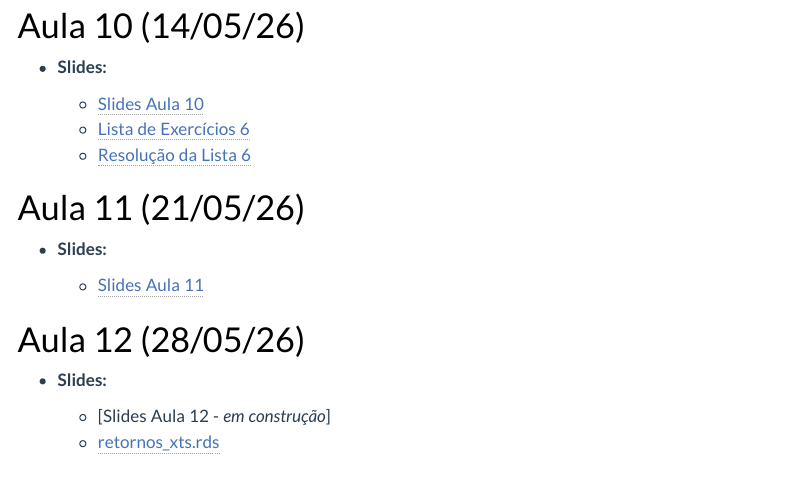
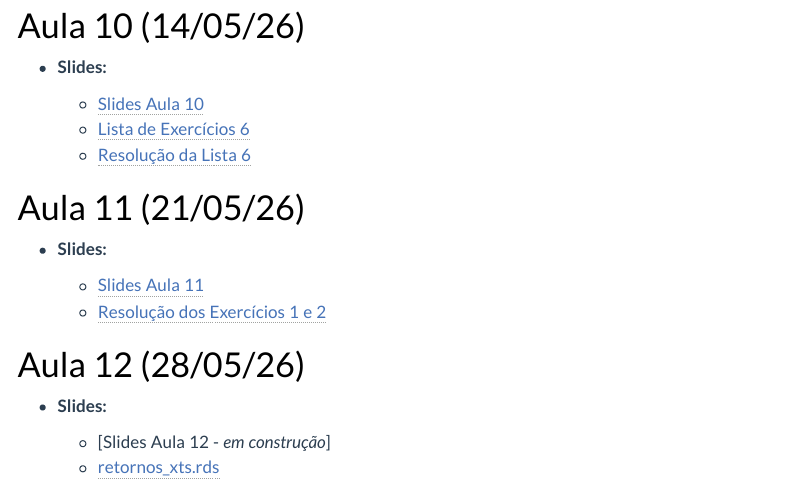
Before and after one commit to washingtonsilva/site_mpa_icd2026, a Quarto document (cronograma.qmd): the page in a window 1100 px wide, from 4090 px down. Rendered offline with R 4.5, knitr and Pandoc in place of Quarto, with nearby package versions; menus at the side of the page are left out.

Commit message:
aula 11 solucao dos exercicios 1 e 2 inserida

```diff
--- a/cronograma.qmd
+++ b/cronograma.qmd
@@ -287,6 +287,7 @@ aba do seu navegador padrão.
 - **Slides:**
 
   - [Slides Aula 11](slides/11-aula-slides.html){target="_blank"}
+  - [Resolução dos Exercícios 1 e 2](listas-exercicios/11-aula-exercicios-solucoes.html){target="_blank"}
 
 
 
```
Also changed, not shown: docs/search.json, listas-exercicios/11-aula-exercicios-solucoes.html (added), 3 other files.
